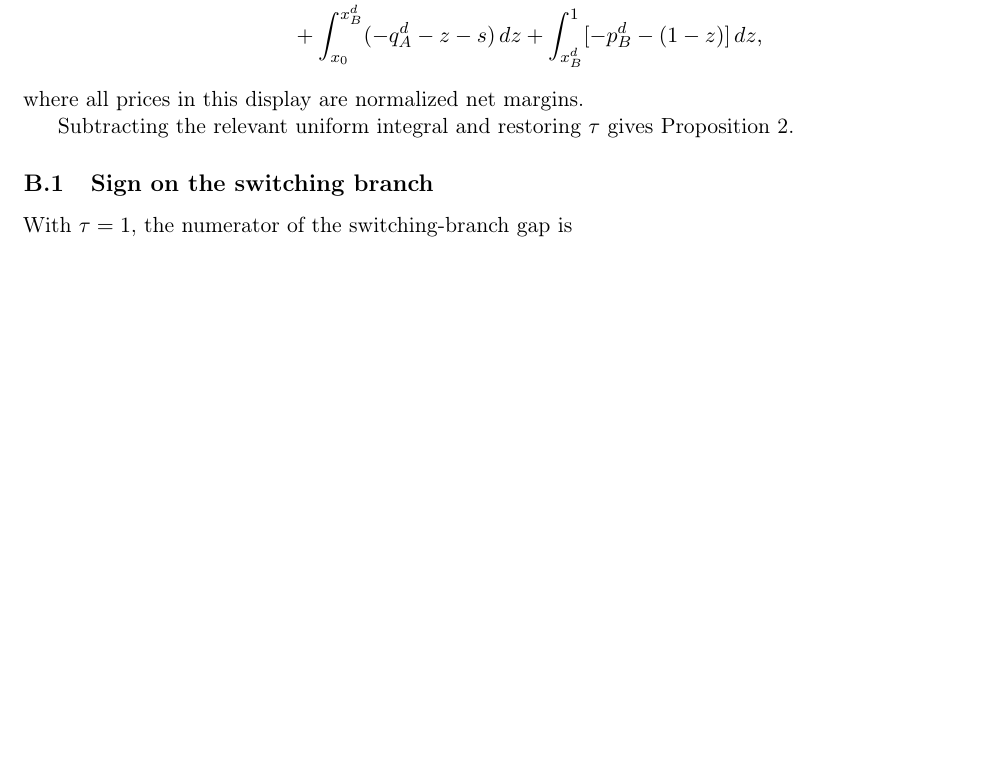
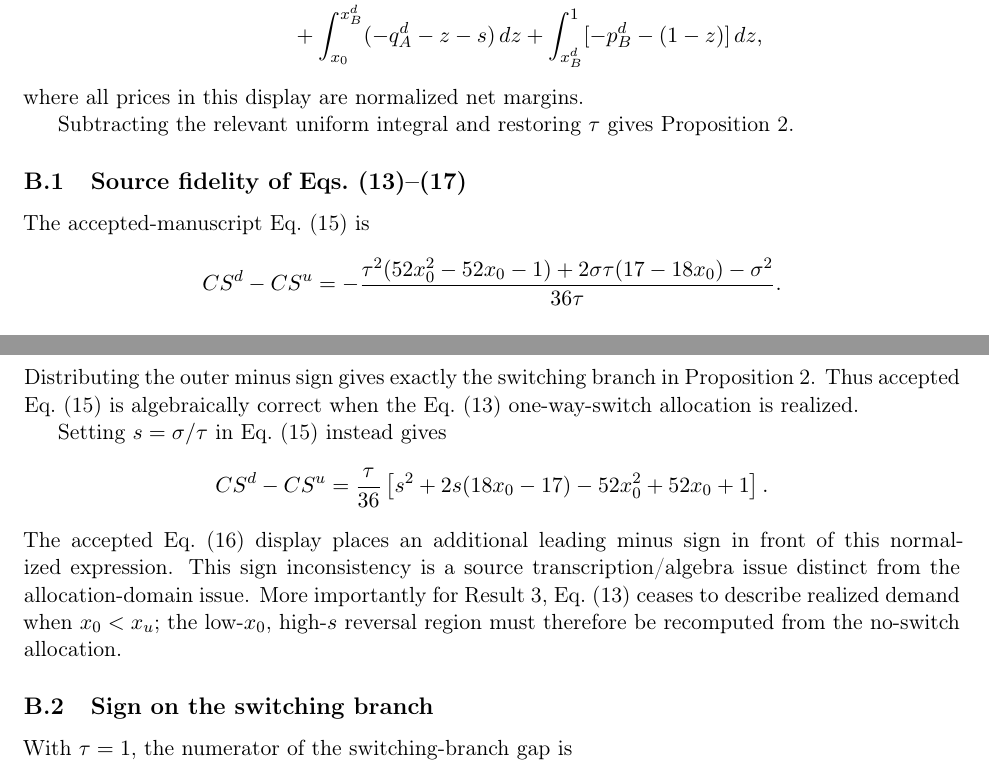
Before and after one commit to ryotamatsuki/gss-2012-hbpd-welfare-reassessment, a LaTeX paper (manuscript/main.tex, which reads manuscript/sections/B_surplus_derivations.tex): part of page 18 of 21 before the commit and two parts of pages 18 and 19 of 22 after it, the two joined at a grey line, cut so that both start at the same text, the shorter picture padded with empty space. Compiled offline with pdfLaTeX.

Commit message:
repair appendix source fidelity for Eqs 13-17

```diff
--- a/manuscript/sections/B_surplus_derivations.tex
+++ b/manuscript/sections/B_surplus_derivations.tex
@@ -52,6 +52,28 @@ where all prices in this display are normalized net margins.
 
 Subtracting the relevant uniform integral and restoring \(\tau\) gives Proposition~\ref{prop:weak-cs}.
 
+\subsection{Source fidelity of Eqs.~(13)--(17)}
+
+The accepted-manuscript Eq.~(15) is
+\[
+CS^d-CS^u
+=
+-\frac{\tau^2(52x_0^2-52x_0-1)
++2\sigma\tau(17-18x_0)-\sigma^2}{36\tau}.
+\]
+Distributing the outer minus sign gives exactly the switching branch in Proposition~\ref{prop:weak-cs}. Thus accepted Eq.~(15) is algebraically correct when the Eq.~(13) one-way-switch allocation is realized.
+
+Setting \(s=\sigma/\tau\) in Eq.~(15) instead gives
+\[
+CS^d-CS^u
+=
+\frac{\tau}{36}
+\left[
+s^2+2s(18x_0-17)-52x_0^2+52x_0+1
+\right].
+\]
+The accepted Eq.~(16) display places an additional leading minus sign in front of this normalized expression. This sign inconsistency is a source transcription/algebra issue distinct from the allocation-domain issue. More importantly for Result~3, Eq.~(13) ceases to describe realized demand when \(x_0<x_u\); the low-\(x_0\), high-\(s\) reversal region must therefore be recomputed from the no-switch allocation.
+
 \subsection{Sign on the switching branch}
 
 With \(\tau=1\), the numerator of the switching-branch gap is
@@ -113,0 +133 @@ while the accepted Eq.~(15) expression evaluates to \(1279/3600\). These checks
+At \((s,x_0)=(99/100,501/1000)\), the actual uniform allocation is no-switch and
```
Also changed, not shown: manuscript/sections/B_surplus_derivations.tex (15 more changed lines).
